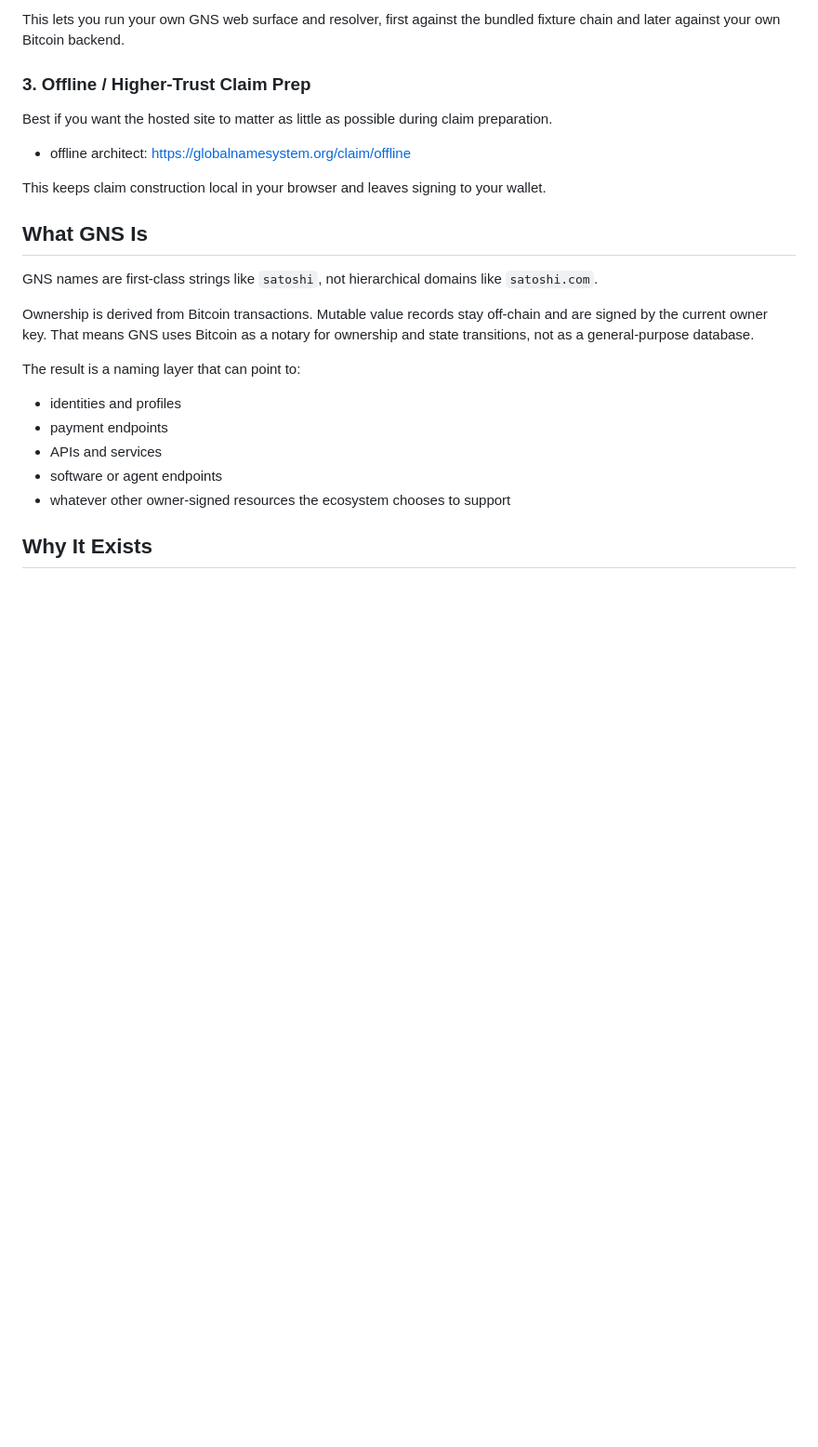
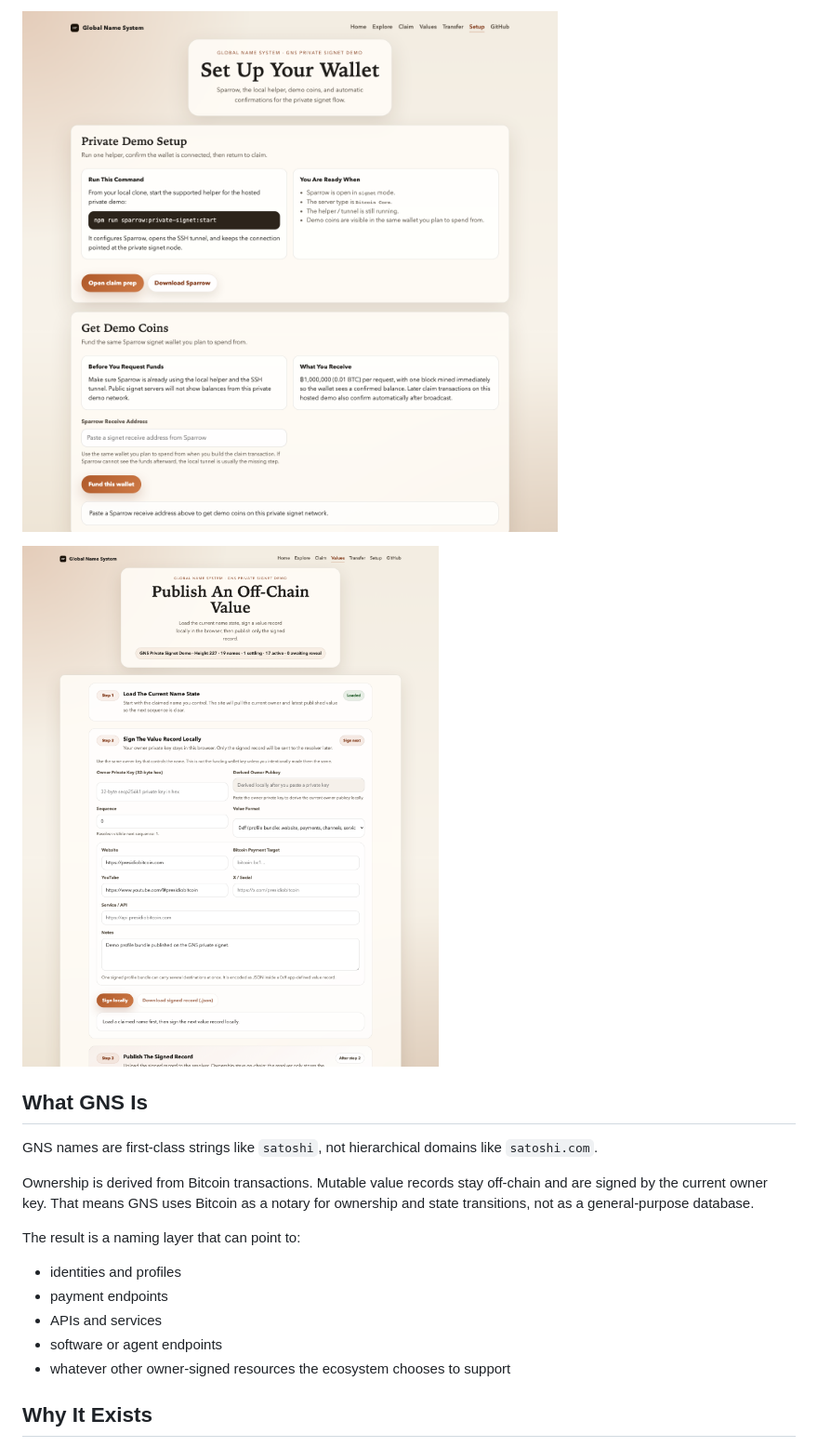
Before and after one commit to deekay/gns, a Markdown page: README.md, the part around one of its changes. Shown at 93% size. Drawn GitHub-style; pictures changed too: docs/assets/website-setup.png (added), docs/assets/website-values-bundle.png (added); blank space fills up the shorter version.

```diff
--- a/README.md
+++ b/README.md
@@ -54,13 +62,7 @@ Best if you do not want to depend on the hosted website or hosted resolver.
 
-This lets you run your own GNS web surface and resolver, first against the bundled fixture chain and later against your own Bitcoin backend.
+![GNS setup](./docs/assets/website-setup.png)
 
-### 3. Offline / Higher-Trust Claim Prep
-
-Best if you want the hosted site to matter as little as possible during claim preparation.
-
-- offline architect: [https://globalnamesystem.org/claim/offline](https://globalnamesystem.org/claim/offline)
-
-This keeps claim construction local in your browser and leaves signing to your wallet.
+![GNS value bundle](./docs/assets/website-values-bundle.png)
 
 ## What GNS Is
 
```
Also changed, not shown: other parts of README.md (+20 -36 lines), docs/assets/website-home.png (added), 1 other file.
